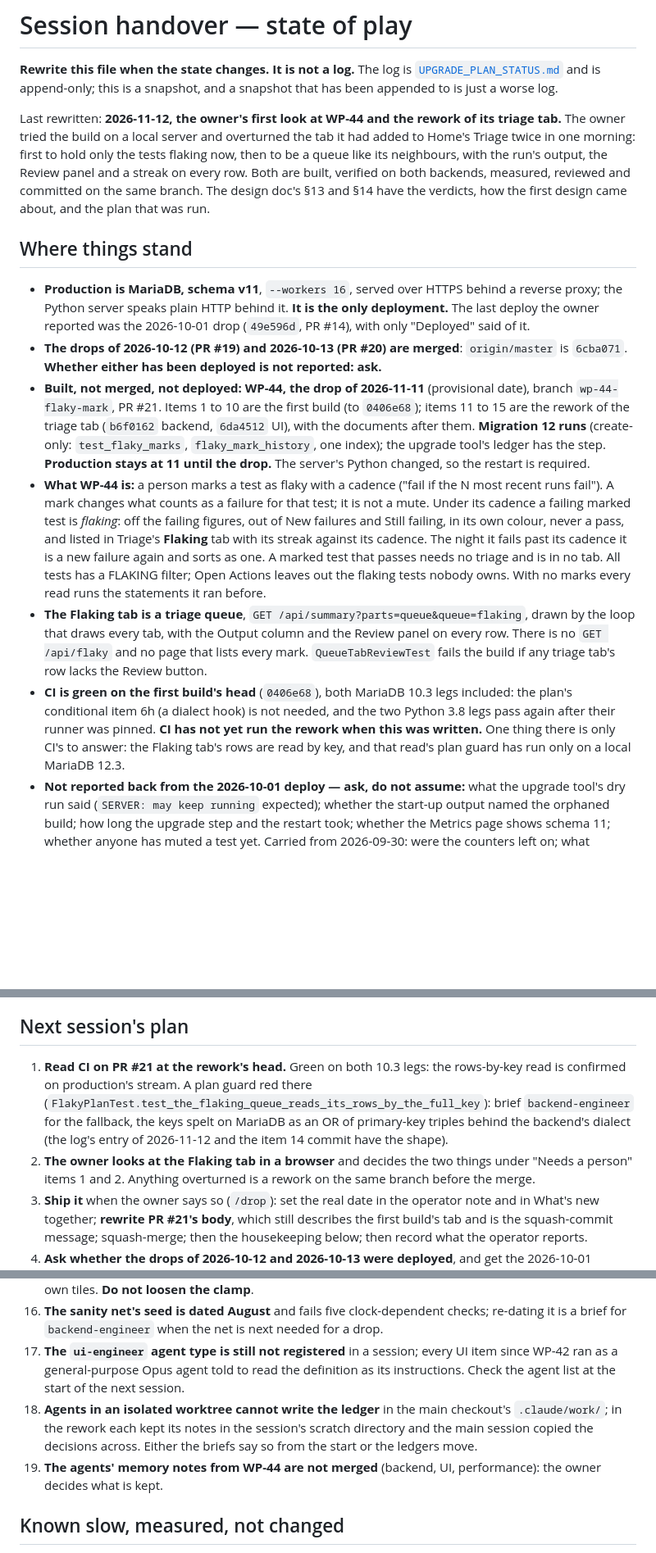
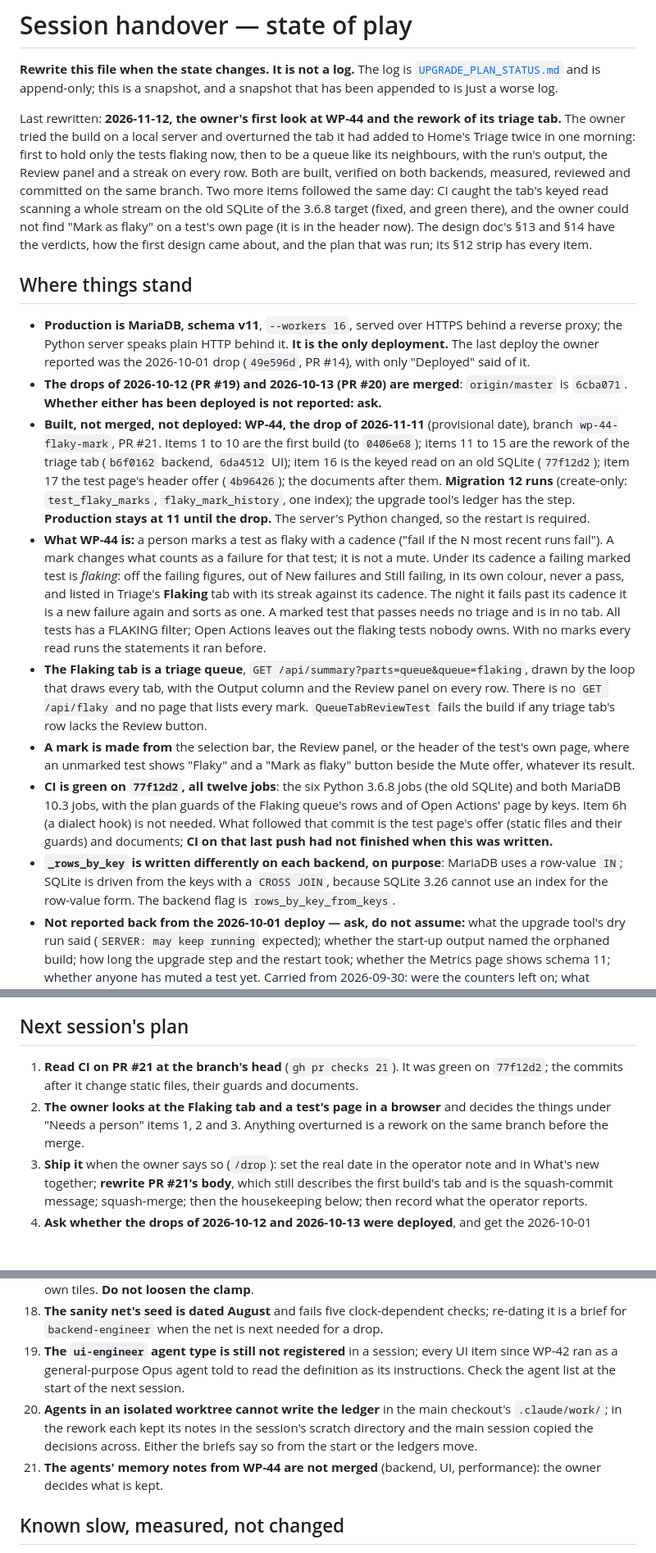
Before and after one commit to LAHumphreys/TestDashboard, a Markdown page: docs/SESSION_HANDOVER.md, 3 parts joined by grey strips. Shown at 82% size. Rendered like a GitHub page; blank space fills up the shorter version.

```diff
--- a/docs/SESSION_HANDOVER.md
+++ b/docs/SESSION_HANDOVER.md
@@ -10,8 +10,12 @@ overturned the tab it had added to Home's Triage twice in one morning:
 first to hold only the tests flaking now, then to be a queue like its
 neighbours, with the run's output, the Review panel and a streak on every
 row. Both are built, verified on both backends, measured, reviewed and
-committed on the same branch. The design doc's §13 and §14 have the
-verdicts, how the first design came about, and the plan that was run.
+committed on the same branch. Two more items followed the same day: CI
+caught the tab's keyed read scanning a whole stream on the old SQLite of
+the 3.6.8 target (fixed, and green there), and the owner could not find
+"Mark as flaky" on a test's own page (it is in the header now). The design
+doc's §13 and §14 have the verdicts, how the first design came about, and
+the plan that was run; its §12 strip has every item.
 
 ## Where things stand
 
@@ -25,8 +29,9 @@ verdicts, how the first design came about, and the plan that was run.
 - **Built, not merged, not deployed: WP-44, the drop of 2026-11-11**
   (provisional date), branch `wp-44-flaky-mark`, PR #21. Items 1 to 10 are
   the first build (to `0406e68`); items 11 to 15 are the rework of the
-  triage tab (`b6f0162` backend, `6da4512` UI), with the documents after
-  them. **Migration 12 runs** (create-only: `test_flaky_marks`,
+  triage tab (`b6f0162` backend, `6da4512` UI); item 16 is the keyed read
+  on an old SQLite (`77f12d2`); item 17 the test page's header offer
+  (`4b96426`); the documents after them. **Migration 12 runs** (create-only: `test_flaky_marks`,
   `flaky_mark_history`, one index); the upgrade tool's ledger has the step.
   **Production stays at 11 until the drop.** The server's Python changed, so
   the restart is required.
@@ -46,12 +51,19 @@ verdicts, how the first design came about, and the plan that was run.
   There is no `GET /api/flaky` and no page that lists every mark.
   `QueueTabReviewTest` fails the build if any triage tab's row lacks the
   Review button.
-- **CI is green on the first build's head** (`0406e68`), both MariaDB 10.3
-  legs included: the plan's conditional item 6h (a dialect hook) is not
-  needed, and the two Python 3.8 legs pass again after their runner was
-  pinned. **CI has not yet run the rework when this was written.** One
-  thing there is only CI's to answer: the Flaking tab's rows are read by
-  key, and that read's plan guard has run only on a local MariaDB 12.3.
+- **A mark is made from** the selection bar, the Review panel, or the
+  header of the test's own page, where an unmarked test shows "Flaky" and a
+  "Mark as flaky" button beside the Mute offer, whatever its result.
+- **CI is green on `77f12d2`, all twelve jobs**: the six Python 3.6.8 jobs
+  (the old SQLite) and both MariaDB 10.3 jobs, with the plan guards of the
+  Flaking queue's rows and of Open Actions' page by keys. Item 6h (a
+  dialect hook) is not needed. What followed that commit is the test
+  page's offer (static files and their guards) and documents; **CI on
+  that last push had not finished when this was written.**
+- **`_rows_by_key` is written differently on each backend, on purpose**:
+  MariaDB uses a row-value `IN`; SQLite is driven from the keys with a
+  `CROSS JOIN`, because SQLite 3.26 cannot use an index for the row-value
+  form. The backend flag is `rows_by_key_from_keys`.
 - **Not reported back from the 2026-10-01 deploy — ask, do not assume:**
   what the upgrade tool's dry run said (`SERVER: may keep running`
   expected); whether the start-up output named the orphaned build; how long
@@ -86,15 +98,12 @@ verdicts, how the first design came about, and the plan that was run.
 
 ## Next session's plan
 
-1. **Read CI on PR #21 at the rework's head.** Green on both 10.3 legs: the
-   rows-by-key read is confirmed on production's stream. A plan guard red
-   there (`FlakyPlanTest.test_the_flaking_queue_reads_its_rows_by_the_full_key`):
-   brief `backend-engineer` for the fallback, the keys spelt on MariaDB as
-   an OR of primary-key triples behind the backend's dialect (the log's
-   entry of 2026-11-12 and the item 14 commit have the shape).
-2. **The owner looks at the Flaking tab in a browser** and decides the two
-   things under "Needs a person" items 1 and 2. Anything overturned is a
-   rework on the same branch before the merge.
+1. **Read CI on PR #21 at the branch's head** (`gh pr checks 21`). It was
+   green on `77f12d2`; the commits after it change static files, their
+   guards and documents.
+2. **The owner looks at the Flaking tab and a test's page in a browser**
+   and decides the things under "Needs a person" items 1, 2 and 3. Anything
+   overturned is a rework on the same branch before the merge.
 3. **Ship it** when the owner says so (`/drop`): set the real date in the
    operator note and in What's new together; **rewrite PR #21's body**, which
    still describes the first build's tab and is the squash-commit message;
@@ -236,16 +258,16 @@ A local `master` exists since 2026-10-03; keep it a mirror of
     shows "Reported 0 of N" on its own tiles. **Do not loosen the clamp**.
-16. **The sanity net's seed is dated August** and fails five clock-dependent
+18. **The sanity net's seed is dated August** and fails five clock-dependent
     checks; re-dating it is a brief for `backend-engineer` when the net is
     next needed for a drop.
-17. **The `ui-engineer` agent type is still not registered** in a session;
+19. **The `ui-engineer` agent type is still not registered** in a session;
     every UI item since WP-42 ran as a general-purpose Opus agent told to
     read the definition as its instructions. Check the agent list at the
     start of the next session.
-18. **Agents in an isolated worktree cannot write the ledger** in the main
+20. **Agents in an isolated worktree cannot write the ledger** in the main
     checkout's `.claude/work/`; in the rework each kept its notes in the
     session's scratch directory and the main session copied the decisions
     across. Either the briefs say so from the start or the ledgers move.
-19. **The agents' memory notes from WP-44 are not merged** (backend, UI,
+21. **The agents' memory notes from WP-44 are not merged** (backend, UI,
     performance): the owner decides what is kept.
 
 ## Known slow, measured, not changed
```
Also changed, not shown: other parts of docs/SESSION_HANDOVER.md (+43 -23 lines), docs/drops/2026-11-11.md (+20 -11 lines).
